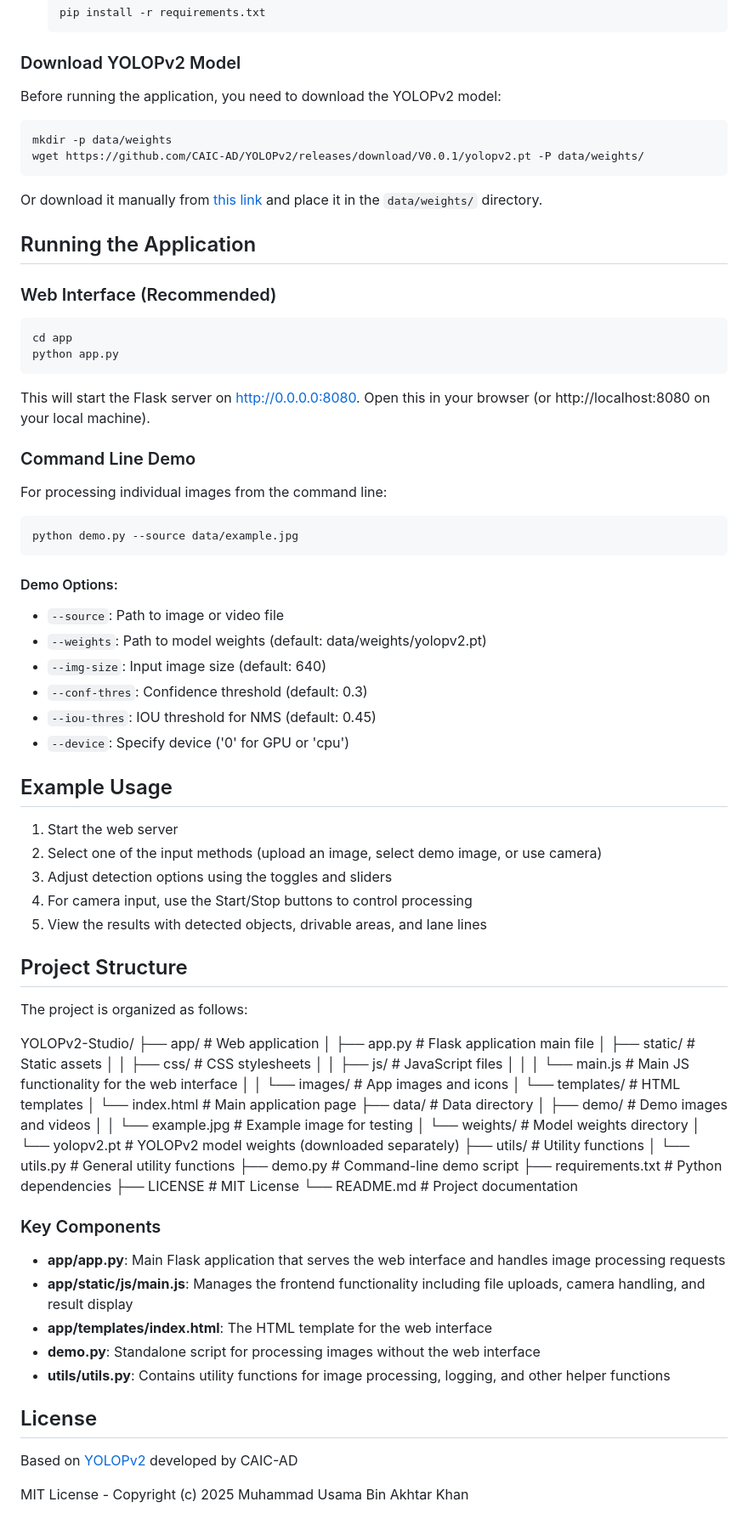
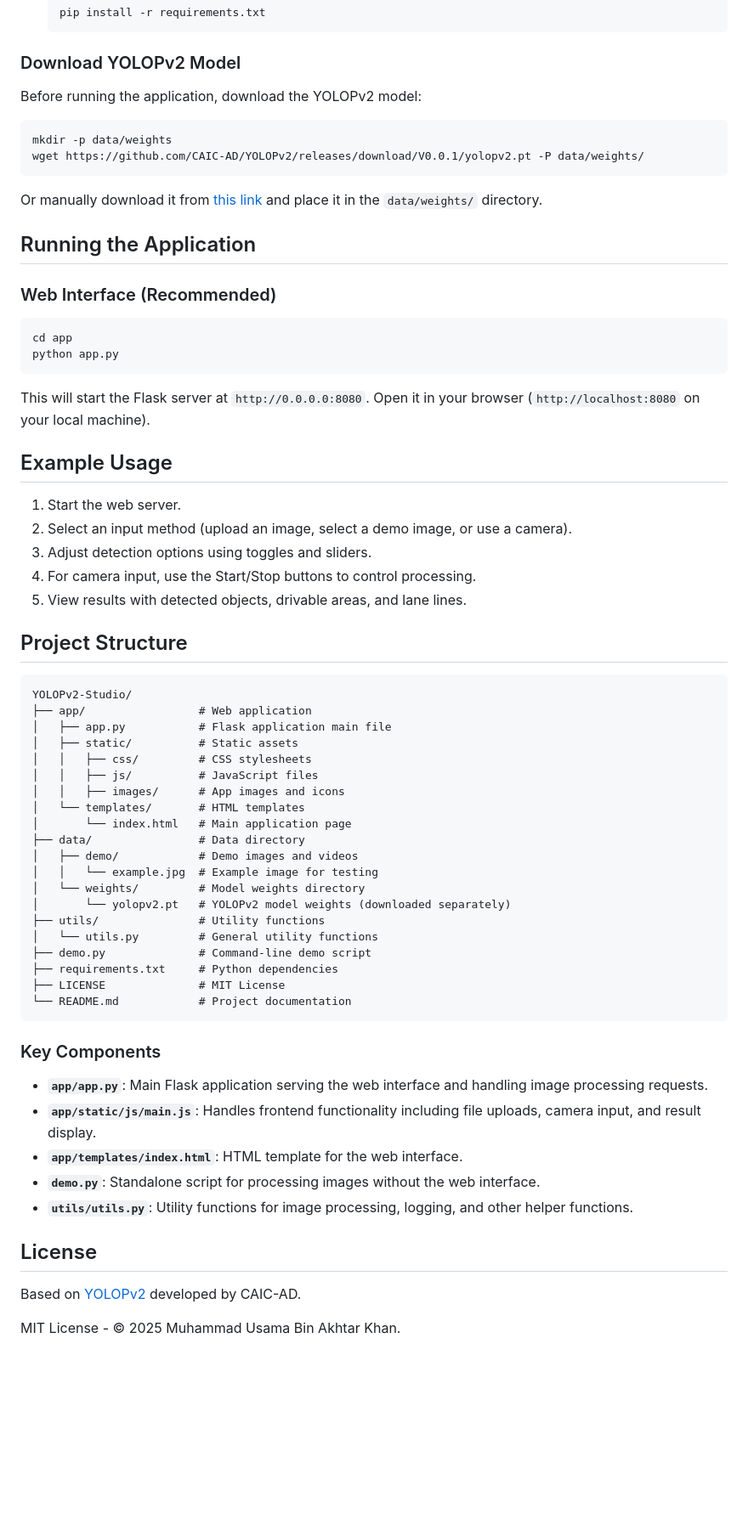
Before and after one commit to usamakhangt4/YOLOPv2-Studio, a Markdown page: README.md, the part around the change printed below. Shown: that part at 85% size. Rendered like a GitHub page; blank space fills up the shorter version.

Commit message:
Refine README.md for clarity and consistency; improve formatting of features, setup instructions, and project structure for better readability.

````diff
--- a/README.md
+++ b/README.md
@@ -57,14 +57,14 @@ The web interface provides:
 
 ### Download YOLOPv2 Model
 
-Before running the application, you need to download the YOLOPv2 model:
+Before running the application, download the YOLOPv2 model:
 
 ```bash
 mkdir -p data/weights
 wget https://github.com/CAIC-AD/YOLOPv2/releases/download/V0.0.1/yolopv2.pt -P data/weights/
 ```
 
-Or download it manually from [this link](https://github.com/CAIC-AD/YOLOPv2/releases/download/V0.0.1/yolopv2.pt) and place it in the `data/weights/` directory.
+Or manually download it from [this link](https://github.com/CAIC-AD/YOLOPv2/releases/download/V0.0.1/yolopv2.pt) and place it in the `data/weights/` directory.
 
 ## Running the Application
 
@@ -75,68 +75,51 @@ cd app
 python app.py
 ```
 
-This will start the Flask server on http://0.0.0.0:8080. Open this in your browser (or http://localhost:8080 on your local machine).
-
-### Command Line Demo
-
-For processing individual images from the command line:
-
-```bash
-python demo.py --source data/example.jpg
-```
-
-#### Demo Options:
-- `--source`: Path to image or video file
-- `--weights`: Path to model weights (default: data/weights/yolopv2.pt)
-- `--img-size`: Input image size (default: 640)
-- `--conf-thres`: Confidence threshold (default: 0.3)
-- `--iou-thres`: IOU threshold for NMS (default: 0.45)
-- `--device`: Specify device ('0' for GPU or 'cpu')
+This will start the Flask server at `http://0.0.0.0:8080`. Open it in your browser (`http://localhost:8080` on your local machine).
 
 ## Example Usage
 
-1. Start the web server
-2. Select one of the input methods (upload an image, select demo image, or use camera)
-3. Adjust detection options using the toggles and sliders
-4. For camera input, use the Start/Stop buttons to control processing
-5. View the results with detected objects, drivable areas, and lane lines
+1. Start the web server.
+2. Select an input method (upload an image, select a demo image, or use a camera).
+3. Adjust detection options using toggles and sliders.
+4. For camera input, use the Start/Stop buttons to control processing.
+5. View results with detected objects, drivable areas, and lane lines.
 
 ## Project Structure
 
-The project is organized as follows:
-
+```
 YOLOPv2-Studio/
-├── app/ # Web application
-│ ├── app.py # Flask application main file
-│ ├── static/ # Static assets
-│ │ ├── css/ # CSS stylesheets
-│ │ ├── js/ # JavaScript files
-│ │ │ └── main.js # Main JS functionality for the web interface
-│ │ └── images/ # App images and icons
-│ └── templates/ # HTML templates
-│ └── index.html # Main application page
-├── data/ # Data directory
-│ ├── demo/ # Demo images and videos
-│ │ └── example.jpg # Example image for testing
-│ └── weights/ # Model weights directory
-│ └── yolopv2.pt # YOLOPv2 model weights (downloaded separately)
-├── utils/ # Utility functions
-│ └── utils.py # General utility functions
-├── demo.py # Command-line demo script
-├── requirements.txt # Python dependencies
-├── LICENSE # MIT License
-└── README.md # Project documentation
+├── app/                 # Web application
+│   ├── app.py           # Flask application main file
+│   ├── static/          # Static assets
+│   │   ├── css/         # CSS stylesheets
+│   │   ├── js/          # JavaScript files
+│   │   ├── images/      # App images and icons
+│   └── templates/       # HTML templates
+│       └── index.html   # Main application page
+├── data/                # Data directory
+│   ├── demo/            # Demo images and videos
+│   │   └── example.jpg  # Example image for testing
+│   └── weights/         # Model weights directory
+│       └── yolopv2.pt   # YOLOPv2 model weights (downloaded separately)
+├── utils/               # Utility functions
+│   └── utils.py         # General utility functions
+├── demo.py              # Command-line demo script
+├── requirements.txt     # Python dependencies
+├── LICENSE              # MIT License
+└── README.md            # Project documentation
+```
 
 ### Key Components
 
-- **app/app.py**: Main Flask application that serves the web interface and handles image processing requests
-- **app/static/js/main.js**: Manages the frontend functionality including file uploads, camera handling, and result display
-- **app/templates/index.html**: The HTML template for the web interface
-- **demo.py**: Standalone script for processing images without the web interface
-- **utils/utils.py**: Contains utility functions for image processing, logging, and other helper functions
+- **`app/app.py`**: Main Flask application serving the web interface and handling image processing requests.
+- **`app/static/js/main.js`**: Handles frontend functionality including file uploads, camera input, and result display.
+- **`app/templates/index.html`**: HTML template for the web interface.
+- **`demo.py`**: Standalone script for processing images without the web interface.
+- **`utils/utils.py`**: Utility functions for image processing, logging, and other helper functions.
 
 ## License
 
-Based on [YOLOPv2](https://github.com/CAIC-AD/YOLOPv2) developed by CAIC-AD
+Based on [YOLOPv2](https://github.com/CAIC-AD/YOLOPv2) developed by CAIC-AD.
 
-MIT License - Copyright (c) 2025 Muhammad Usama Bin Akhtar Khan
+MIT License - © 2025 Muhammad Usama Bin Akhtar Khan.
````
Also changed, not shown: other parts of README.md (+9 -9 lines).
